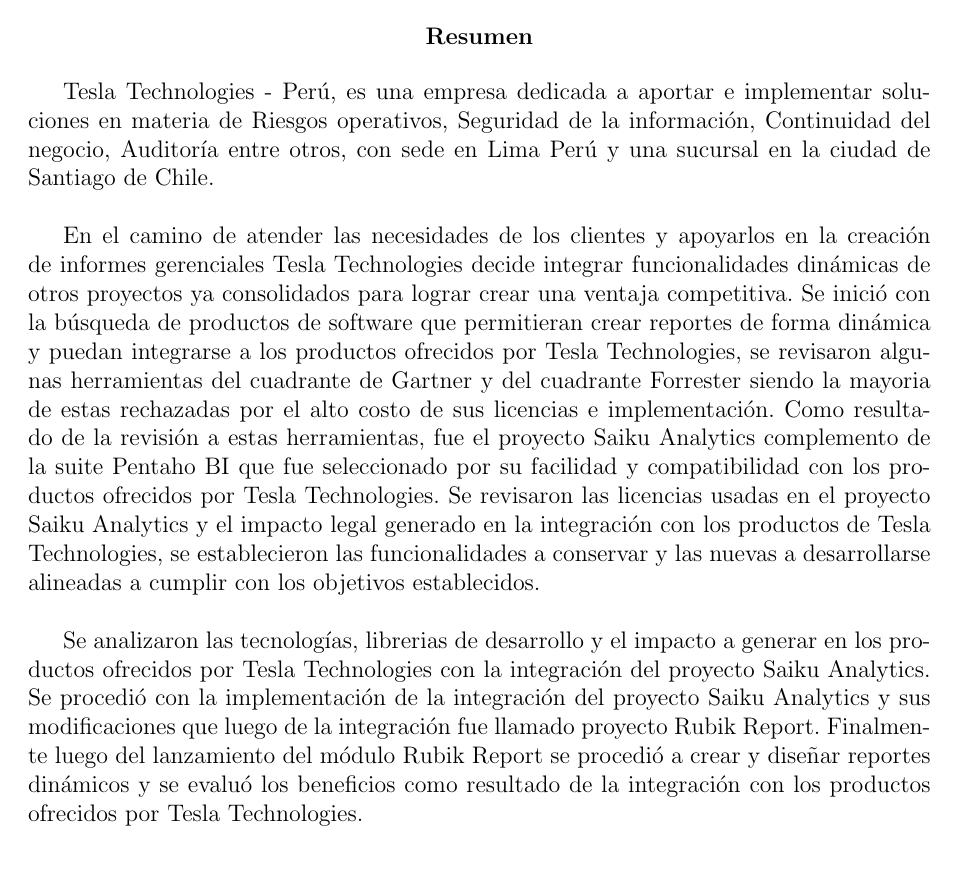
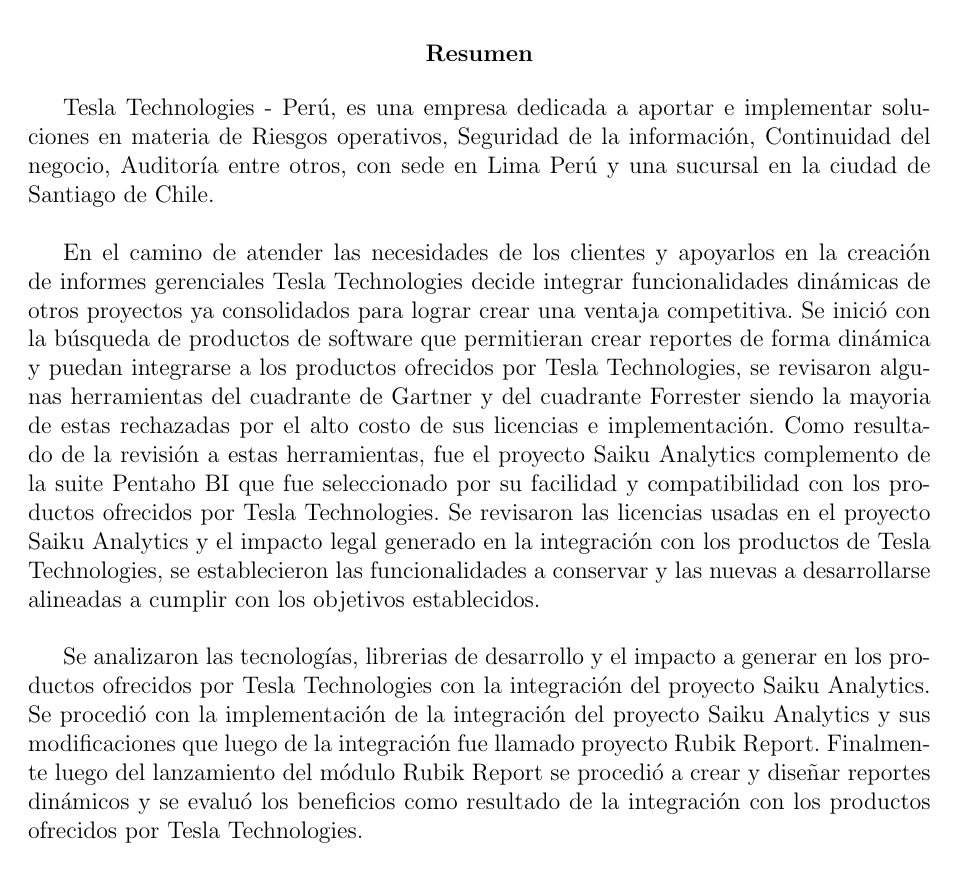
Before and after one commit to yomarhuamani/degree, a LaTeX thesis (Degree.tex): page 3 of 20. Compiled offline with pdfLaTeX.

Commit message:
txs auto checkin

```diff
--- a/Degree.tex
+++ b/Degree.tex
@@ -25,7 +25,7 @@
 	\null\vfil
 	\@beginparpenalty\@lowpenalty
 	\begin{center}%
-		\setstretch{1.5cm}
+		\setstretch{1.5}
 		\bfseries \abstractname
 		\@endparpenalty\@M
 	\end{center}}%
```
